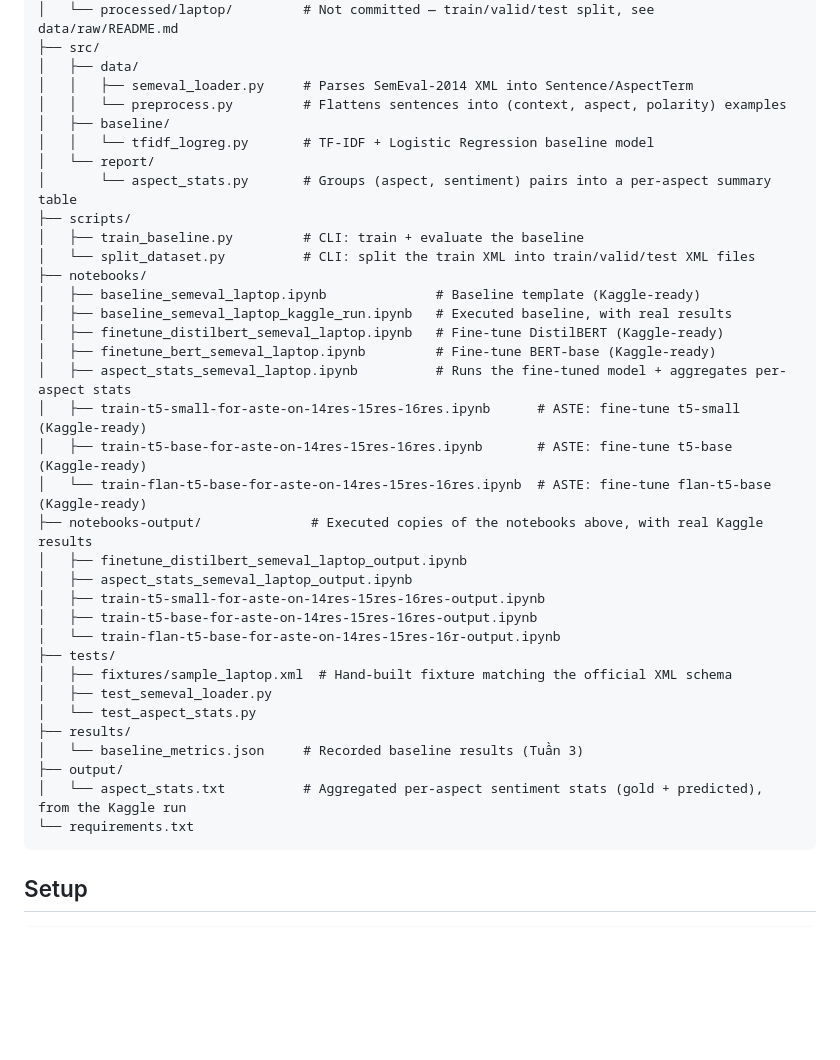
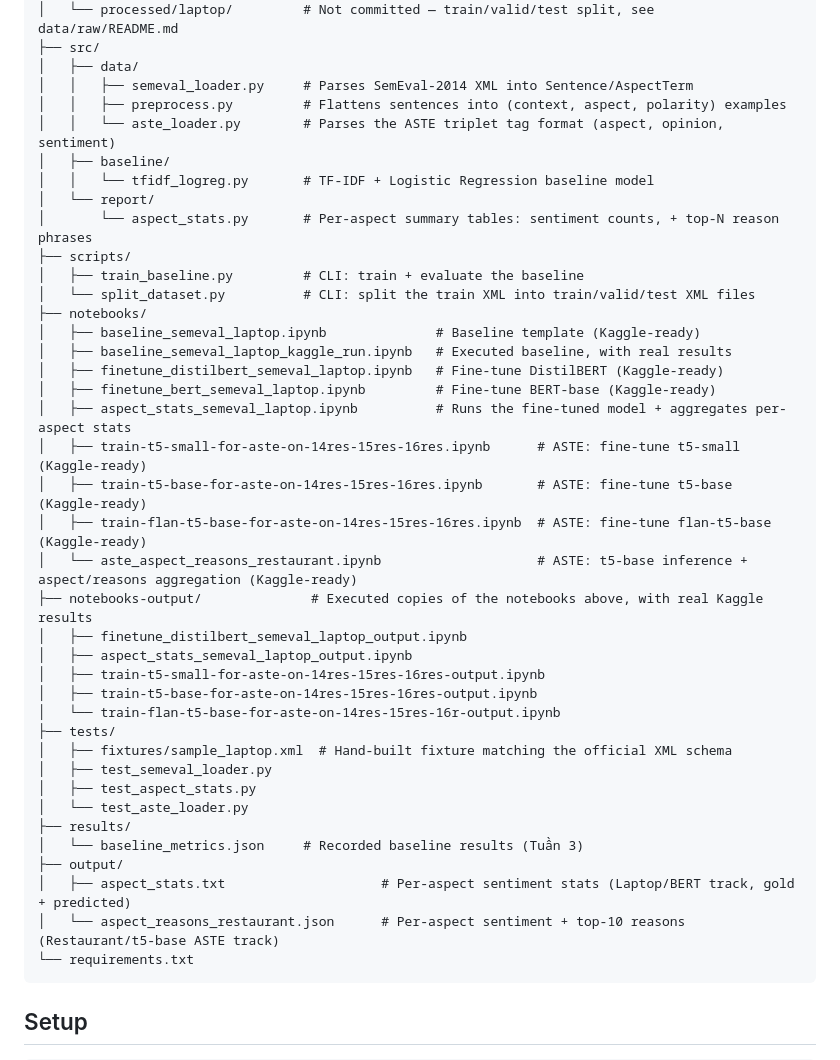
Before and after one commit to dattm27/20252B-Gen-AI, a Markdown page: README.md, the part around one of its changes. Drawn GitHub-style; blank space fills up the shorter version.

````diff
--- a/README.md
+++ b/README.md
@@ -30,11 +30,12 @@ See [`docs/Proposal.md`](docs/Proposal.md) for the full proposal, [`docs/Require
 ├── src/
 │   ├── data/
 │   │   ├── semeval_loader.py     # Parses SemEval-2014 XML into Sentence/AspectTerm
-│   │   └── preprocess.py         # Flattens sentences into (context, aspect, polarity) examples
+│   │   ├── preprocess.py         # Flattens sentences into (context, aspect, polarity) examples
+│   │   └── aste_loader.py        # Parses the ASTE triplet tag format (aspect, opinion, sentiment)
 │   ├── baseline/
 │   │   └── tfidf_logreg.py       # TF-IDF + Logistic Regression baseline model
 │   └── report/
-│       └── aspect_stats.py       # Groups (aspect, sentiment) pairs into a per-aspect summary table
+│       └── aspect_stats.py       # Per-aspect summary tables: sentiment counts, + top-N reason phrases
 ├── scripts/
 │   ├── train_baseline.py         # CLI: train + evaluate the baseline
 │   └── split_dataset.py          # CLI: split the train XML into train/valid/test XML files
@@ -46,7 +47,8 @@ See [`docs/Proposal.md`](docs/Proposal.md) for the full proposal, [`docs/Require
 │   ├── aspect_stats_semeval_laptop.ipynb          # Runs the fine-tuned model + aggregates per-aspect stats
 │   ├── train-t5-small-for-aste-on-14res-15res-16res.ipynb      # ASTE: fine-tune t5-small (Kaggle-ready)
 │   ├── train-t5-base-for-aste-on-14res-15res-16res.ipynb       # ASTE: fine-tune t5-base (Kaggle-ready)
-│   └── train-flan-t5-base-for-aste-on-14res-15res-16res.ipynb  # ASTE: fine-tune flan-t5-base (Kaggle-ready)
+│   ├── train-flan-t5-base-for-aste-on-14res-15res-16res.ipynb  # ASTE: fine-tune flan-t5-base (Kaggle-ready)
+│   └── aste_aspect_reasons_restaurant.ipynb                    # ASTE: t5-base inference + aspect/reasons aggregation (Kaggle-ready)
 ├── notebooks-output/              # Executed copies of the notebooks above, with real Kaggle results
 │   ├── finetune_distilbert_semeval_laptop_output.ipynb
 │   ├── aspect_stats_semeval_laptop_output.ipynb
@@ -56,11 +58,13 @@ See [`docs/Proposal.md`](docs/Proposal.md) for the full proposal, [`docs/Require
 ├── tests/
 │   ├── fixtures/sample_laptop.xml  # Hand-built fixture matching the official XML schema
 │   ├── test_semeval_loader.py
-│   └── test_aspect_stats.py
+│   ├── test_aspect_stats.py
+│   └── test_aste_loader.py
 ├── results/
 │   └── baseline_metrics.json     # Recorded baseline results (Tuần 3)
 ├── output/
-│   └── aspect_stats.txt          # Aggregated per-aspect sentiment stats (gold + predicted), from the Kaggle run
+│   ├── aspect_stats.txt                    # Per-aspect sentiment stats (Laptop/BERT track, gold + predicted)
+│   └── aspect_reasons_restaurant.json      # Per-aspect sentiment + top-10 reasons (Restaurant/t5-base ASTE track)
 └── requirements.txt
 ```
 
````
Also changed, not shown: other parts of README.md (+31 -1 lines), plans/project-plan.md (+7 -3 lines).
